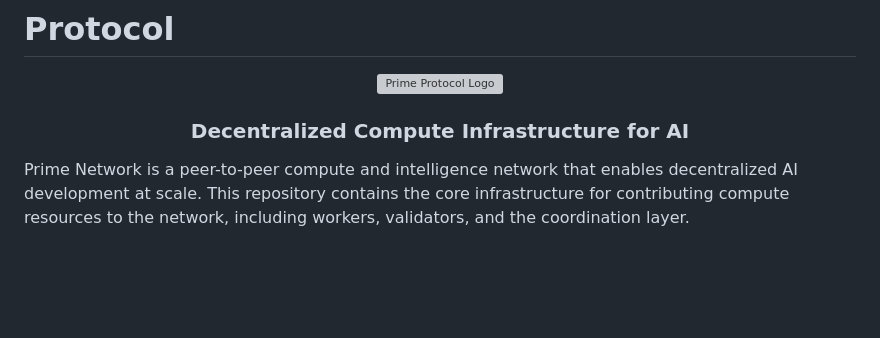
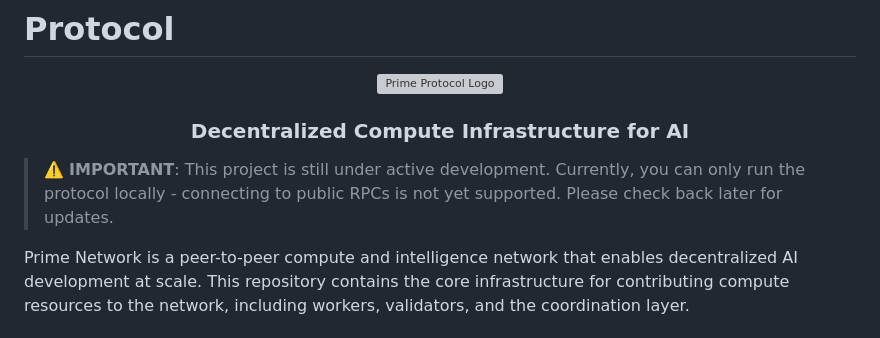
Before and after one commit to PrimeIntellect-ai/protocol, a Markdown page: README.md, the part around the change. Drawn GitHub-style; blank space fills up the shorter version; grey boxes are pictures that could not be loaded.

Commit message:
add disclosure

```diff
--- a/README.md
+++ b/README.md
@@ -4,6 +4,8 @@
 <img src="docs/assets/logo.svg" width="200" height="200" alt="Prime Protocol Logo"/>
   <h3>Decentralized Compute Infrastructure for AI</h3>
 </div>
+
+> ⚠️ **IMPORTANT**: This project is still under active development. Currently, you can only run the protocol locally - connecting to public RPCs is not yet supported. Please check back later for updates.
 
 Prime Network is a peer-to-peer compute and intelligence network that enables decentralized AI development at scale. This repository contains the core infrastructure for contributing compute resources to the network, including workers, validators, and the coordination layer.
 
```
